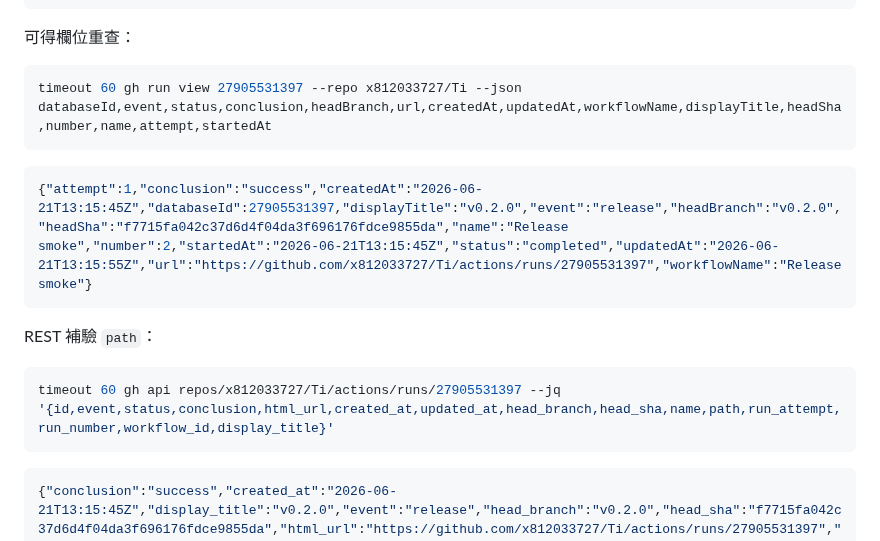
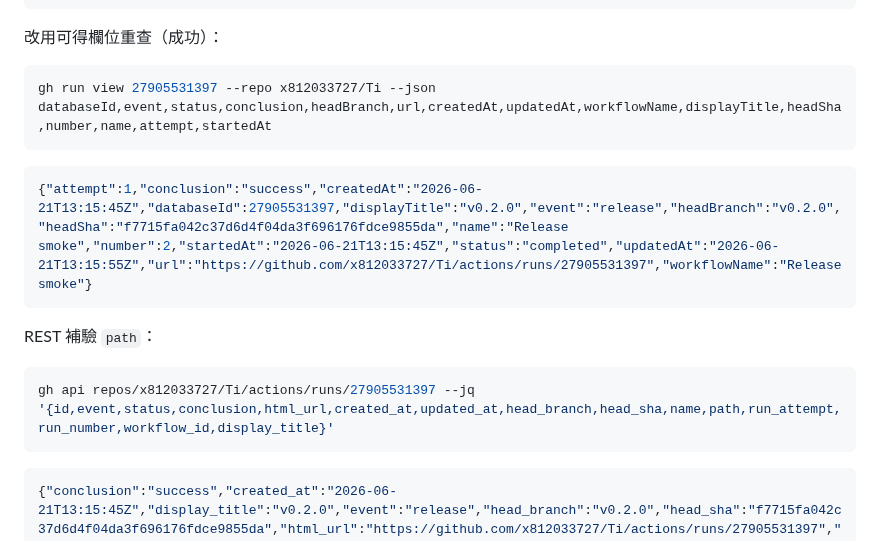
Before and after one commit to x812033727/Ti, a Markdown page: docs/release-e2e-closure-report.md, the part around one of its changes. Drawn GitHub-style.

````diff
--- a/docs/release-e2e-closure-report.md
+++ b/docs/release-e2e-closure-report.md
@@ -135,10 +135,10 @@ Available fields:
   workflowName
 ```
 
-可得欄位重查：
+改用可得欄位重查（成功）：
 
 ```bash
-timeout 60 gh run view 27905531397 --repo x812033727/Ti --json databaseId,event,status,conclusion,headBranch,url,createdAt,updatedAt,workflowName,displayTitle,headSha,number,name,attempt,startedAt
+gh run view 27905531397 --repo x812033727/Ti --json databaseId,event,status,conclusion,headBranch,url,createdAt,updatedAt,workflowName,displayTitle,headSha,number,name,attempt,startedAt
 ```
 
 ```json
@@ -148,7 +148,7 @@ timeout 60 gh run view 27905531397 --repo x812033727/Ti --json databaseId,event,
 REST 補驗 `path`：
 
 ```bash
-timeout 60 gh api repos/x812033727/Ti/actions/runs/27905531397 --jq '{id,event,status,conclusion,html_url,created_at,updated_at,head_branch,head_sha,name,path,run_attempt,run_number,workflow_id,display_title}'
+gh api repos/x812033727/Ti/actions/runs/27905531397 --jq '{id,event,status,conclusion,html_url,created_at,updated_at,head_branch,head_sha,name,path,run_attempt,run_number,workflow_id,display_title}'
 ```
 
 ```json
````
Also changed, not shown: other parts of docs/release-e2e-closure-report.md (+31 -25 lines).
